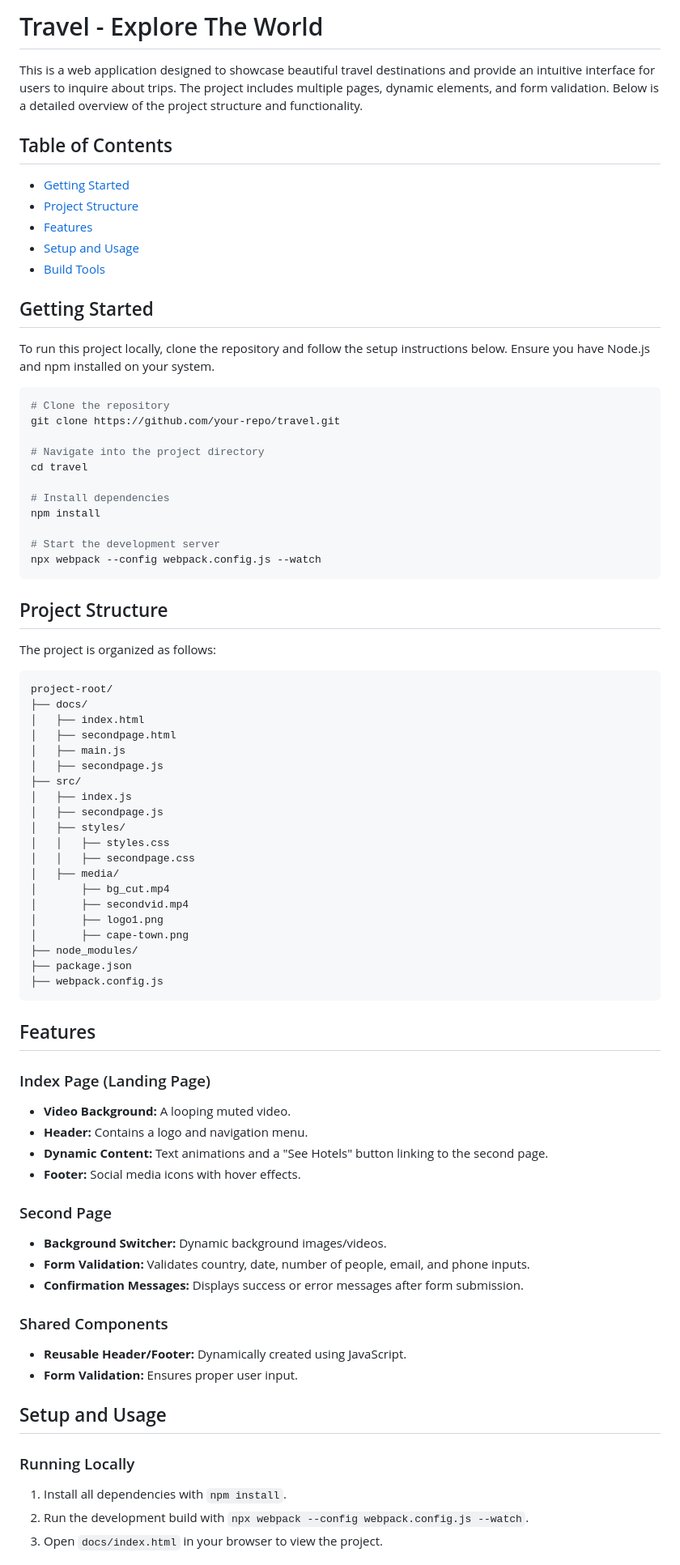
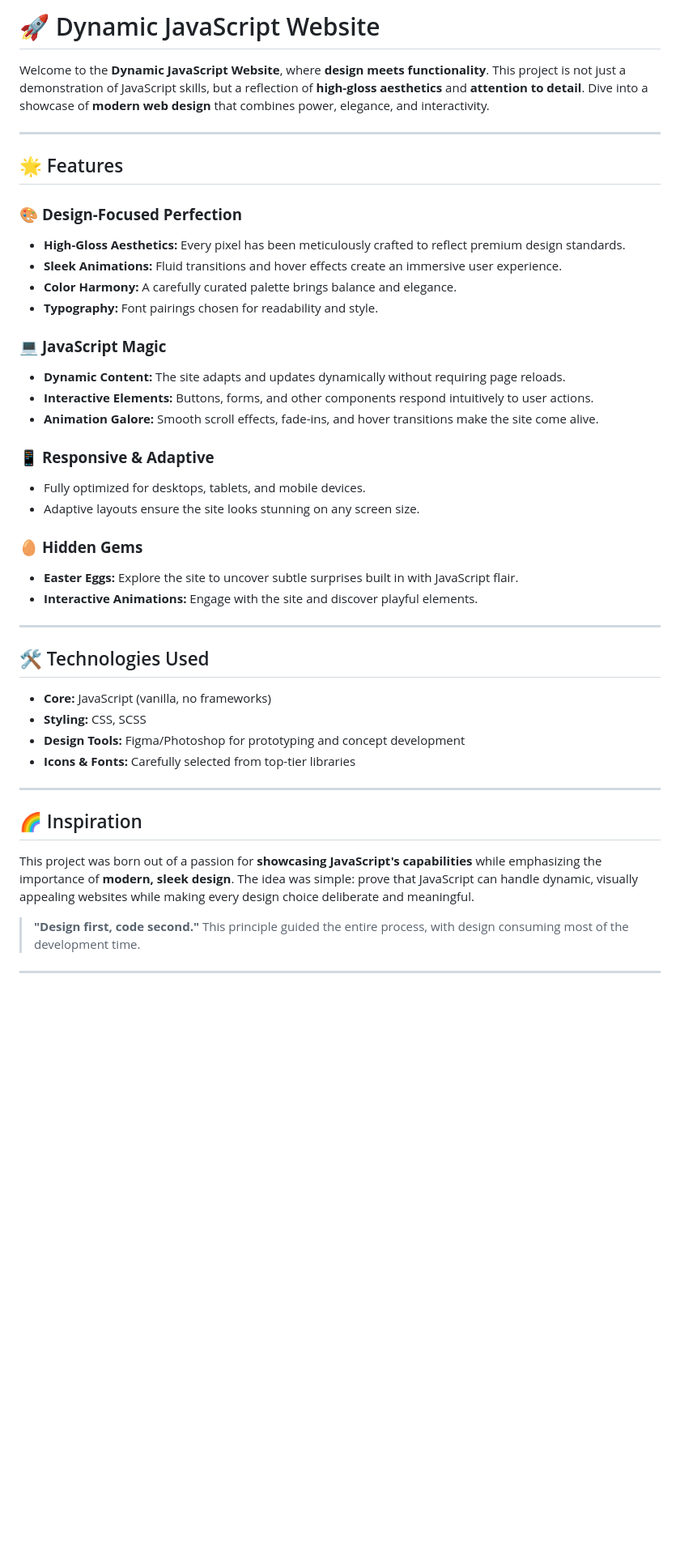
Before and after one commit to paulp111/Travel-Website, a Markdown page: README.md, the part around one of its changes. Shown at 81% size. Drawn GitHub-style; blank space fills up the shorter version.

````diff
--- a/README.md
+++ b/README.md
@@ -1,78 +1,46 @@
-# Travel - Explore The World
+# 🚀 Dynamic JavaScript Website
 
-This is a web application designed to showcase beautiful travel destinations and provide an intuitive interface for users to inquire about trips. The project includes multiple pages, dynamic elements, and form validation. Below is a detailed overview of the project structure and functionality.
+Welcome to the **Dynamic JavaScript Website**, where **design meets functionality**. This project is not just a demonstration of JavaScript skills, but a reflection of **high-gloss aesthetics** and **attention to detail**. Dive into a showcase of **modern web design** that combines power, elegance, and interactivity.
 
-## Table of Contents
-- [Getting Started](#getting-started)
-- [Project Structure](#project-structure)
-- [Features](#features)
-- [Setup and Usage](#setup-and-usage)
-- [Build Tools](#build-tools)
+---
 
-## Getting Started
-To run this project locally, clone the repository and follow the setup instructions below. Ensure you have Node.js and npm installed on your system.
+## 🌟 Features
 
-```bash
-# Clone the repository
-git clone https://github.com/your-repo/travel.git
+### 🎨 **Design-Focused Perfection**
+- **High-Gloss Aesthetics:** Every pixel has been meticulously crafted to reflect premium design standards.
+- **Sleek Animations:** Fluid transitions and hover effects create an immersive user experience.
+- **Color Harmony:** A carefully curated palette brings balance and elegance.
+- **Typography:** Font pairings chosen for readability and style.
 
-# Navigate into the project directory
-cd travel
+### 💻 **JavaScript Magic**
+- **Dynamic Content:** The site adapts and updates dynamically without requiring page reloads.
+- **Interactive Elements:** Buttons, forms, and other components respond intuitively to user actions.
+- **Animation Galore:** Smooth scroll effects, fade-ins, and hover transitions make the site come alive.
 
-# Install dependencies
-npm install
+### 📱 **Responsive & Adaptive**
+- Fully optimized for desktops, tablets, and mobile devices.
+- Adaptive layouts ensure the site looks stunning on any screen size.
 
-# Start the development server
-npx webpack --config webpack.config.js --watch
-```
+### 🥚 **Hidden Gems**
+- **Easter Eggs:** Explore the site to uncover subtle surprises built in with JavaScript flair.
+- **Interactive Animations:** Engage with the site and discover playful elements.
 
-## Project Structure
-The project is organized as follows:
+---
 
-```
-project-root/
-├── docs/
-│   ├── index.html
-│   ├── secondpage.html
-│   ├── main.js
-│   ├── secondpage.js
-├── src/
-│   ├── index.js
-│   ├── secondpage.js
-│   ├── styles/
-│   │   ├── styles.css
-│   │   ├── secondpage.css
-│   ├── media/
-│       ├── bg_cut.mp4
-│       ├── secondvid.mp4
-│       ├── logo1.png
-│       ├── cape-town.png
-├── node_modules/
-├── package.json
-├── webpack.config.js
-```
+## 🛠️ Technologies Used
 
-## Features
+- **Core:** JavaScript (vanilla, no frameworks)
+- **Styling:** CSS, SCSS
+- **Design Tools:** Figma/Photoshop for prototyping and concept development
+- **Icons & Fonts:** Carefully selected from top-tier libraries
 
-### Index Page (Landing Page)
-- **Video Background:** A looping muted video.
-- **Header:** Contains a logo and navigation menu.
-- **Dynamic Content:** Text animations and a "See Hotels" button linking to the second page.
-- **Footer:** Social media icons with hover effects.
+---
 
-### Second Page
-- **Background Switcher:** Dynamic background images/videos.
-- **Form Validation:** Validates country, date, number of people, email, and phone inputs.
-- **Confirmation Messages:** Displays success or error messages after form submission.
+## 🌈 Inspiration
 
-### Shared Components
-- **Reusable Header/Footer:** Dynamically created using JavaScript.
-- **Form Validation:** Ensures proper user input.
+This project was born out of a passion for **showcasing JavaScript's capabilities** while emphasizing the importance of **modern, sleek design**. The idea was simple: prove that JavaScript can handle dynamic, visually appealing websites while making every design choice deliberate and meaningful.
 
-## Setup and Usage
+> **"Design first, code second."** This principle guided the entire process, with design consuming most of the development time.
 
-### Running Locally
-1. Install all dependencies with `npm install`.
-2. Run the development build with `npx webpack --config webpack.config.js --watch`.
-3. Open `docs/index.html` in your browser to view the project.
+---
 
````
Also changed, not shown: other parts of README.md (+69 -18 lines).
